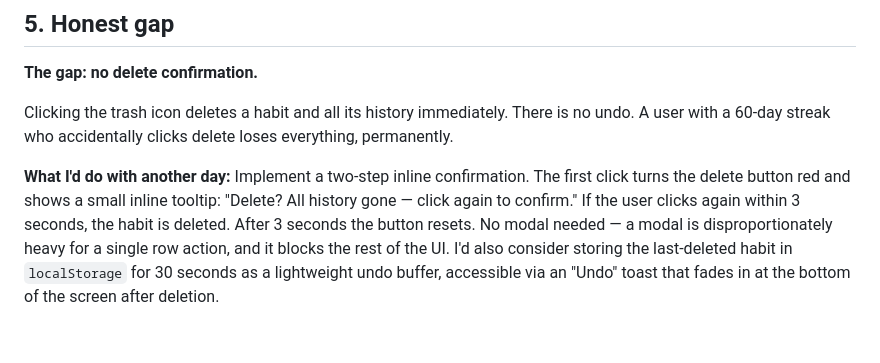
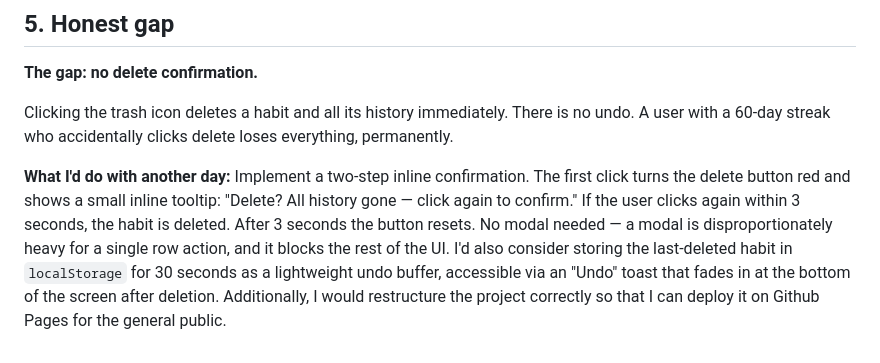
Before and after one commit to mtalha1012/habit-tracker, a Markdown page: HabitTracker/ANSWERS.md, the part around the change. GitHub-like rendering.

Commit message:
Enhance delete confirmation and project structure
Added suggestion to restructure project for GitHub Pages deployment.

```diff
--- a/HabitTracker/ANSWERS.md
+++ b/HabitTracker/ANSWERS.md
@@ -70,4 +70,4 @@ On a 1440px laptop, the content fills up to a 1100px max-width, the name column
 
 Clicking the trash icon deletes a habit and all its history immediately. There is no undo. A user with a 60-day streak who accidentally clicks delete loses everything, permanently.
 
-**What I'd do with another day:** Implement a two-step inline confirmation. The first click turns the delete button red and shows a small inline tooltip: "Delete? All history gone — click again to confirm." If the user clicks again within 3 seconds, the habit is deleted. After 3 seconds the button resets. No modal needed — a modal is disproportionately heavy for a single row action, and it blocks the rest of the UI. I'd also consider storing the last-deleted habit in `localStorage` for 30 seconds as a lightweight undo buffer, accessible via an "Undo" toast that fades in at the bottom of the screen after deletion.
+**What I'd do with another day:** Implement a two-step inline confirmation. The first click turns the delete button red and shows a small inline tooltip: "Delete? All history gone — click again to confirm." If the user clicks again within 3 seconds, the habit is deleted. After 3 seconds the button resets. No modal needed — a modal is disproportionately heavy for a single row action, and it blocks the rest of the UI. I'd also consider storing the last-deleted habit in `localStorage` for 30 seconds as a lightweight undo buffer, accessible via an "Undo" toast that fades in at the bottom of the screen after deletion. Additionally, I would restructure the project correctly so that I can deploy it on Github Pages for the general public.
```
